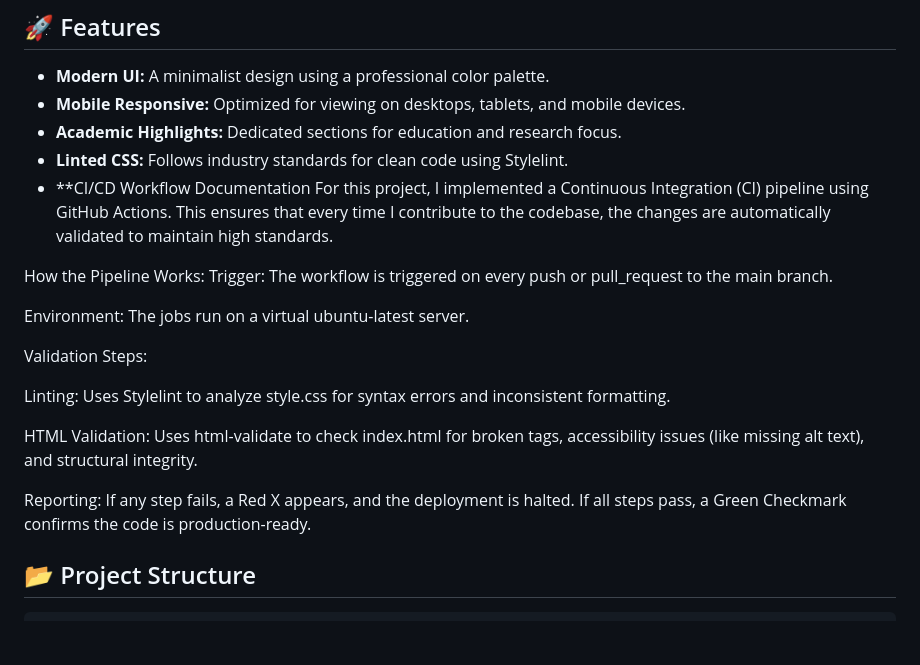
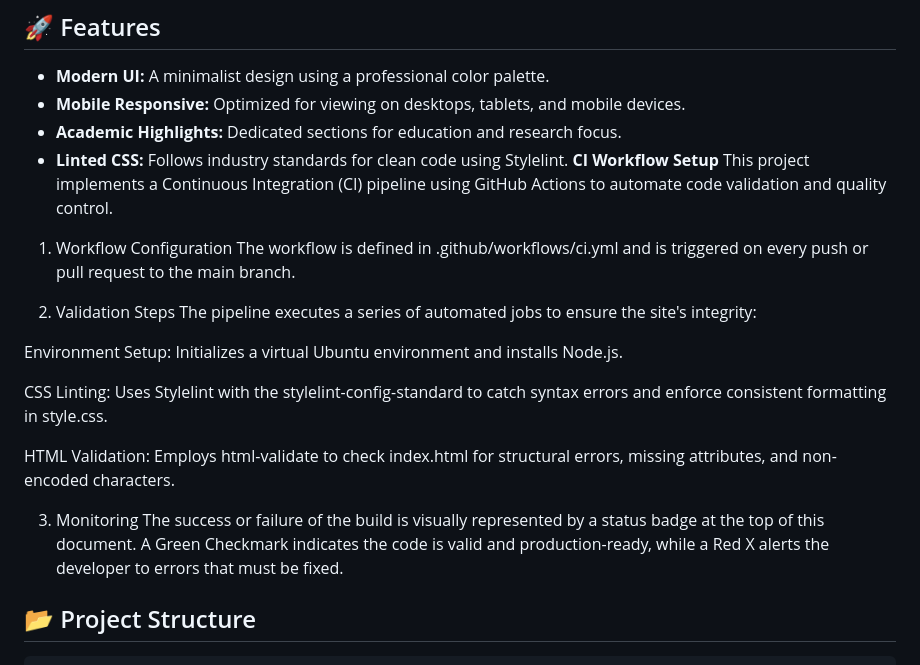
Before and after one commit to Maudarling/SCS5205-ci-website, a Markdown page: README.md, the part around the change. Rendered like a GitHub page; blank space fills up the shorter version.

````diff
--- a/README.md
+++ b/README.md
@@ -14,22 +14,23 @@ This website serves as a professional digital portfolio for Maudy Musundire, a 2
 - **Mobile Responsive:** Optimized for viewing on desktops, tablets, and mobile devices.
 - **Academic Highlights:** Dedicated sections for education and research focus.
 - **Linted CSS:** Follows industry standards for clean code using Stylelint.
-- **CI/CD Workflow Documentation
-For this project, I implemented a Continuous Integration (CI) pipeline using GitHub Actions. This ensures that every time I contribute to the codebase, the changes are automatically validated to maintain high standards.
+**CI Workflow Setup**
+This project implements a Continuous Integration (CI) pipeline using GitHub Actions to automate code validation and quality control.
 
-How the Pipeline Works:
-Trigger: The workflow is triggered on every push or pull_request to the main branch.
+1. Workflow Configuration
+The workflow is defined in .github/workflows/ci.yml and is triggered on every push or pull request to the main branch.
 
-Environment: The jobs run on a virtual ubuntu-latest server.
+2. Validation Steps
+The pipeline executes a series of automated jobs to ensure the site's integrity:
 
-Validation Steps:
+Environment Setup: Initializes a virtual Ubuntu environment and installs Node.js.
 
-Linting: Uses Stylelint to analyze style.css for syntax errors and inconsistent formatting.
+CSS Linting: Uses Stylelint with the stylelint-config-standard to catch syntax errors and enforce consistent formatting in style.css.
 
-HTML Validation: Uses html-validate to check index.html for broken tags, accessibility issues (like missing alt text), and structural integrity.
+HTML Validation: Employs html-validate to check index.html for structural errors, missing attributes, and non-encoded characters.
 
-Reporting: If any step fails, a Red X appears, and the deployment is halted. If all steps pass, a Green Checkmark confirms the code is production-ready.
-
+3. Monitoring
+The success or failure of the build is visually represented by a status badge at the top of this document. A Green Checkmark indicates the code is valid and production-ready, while a Red X alerts the developer to errors that must be fixed.
 ## 📂 Project Structure
 ```text
 ├── index.html          # Main structure of the website
````
